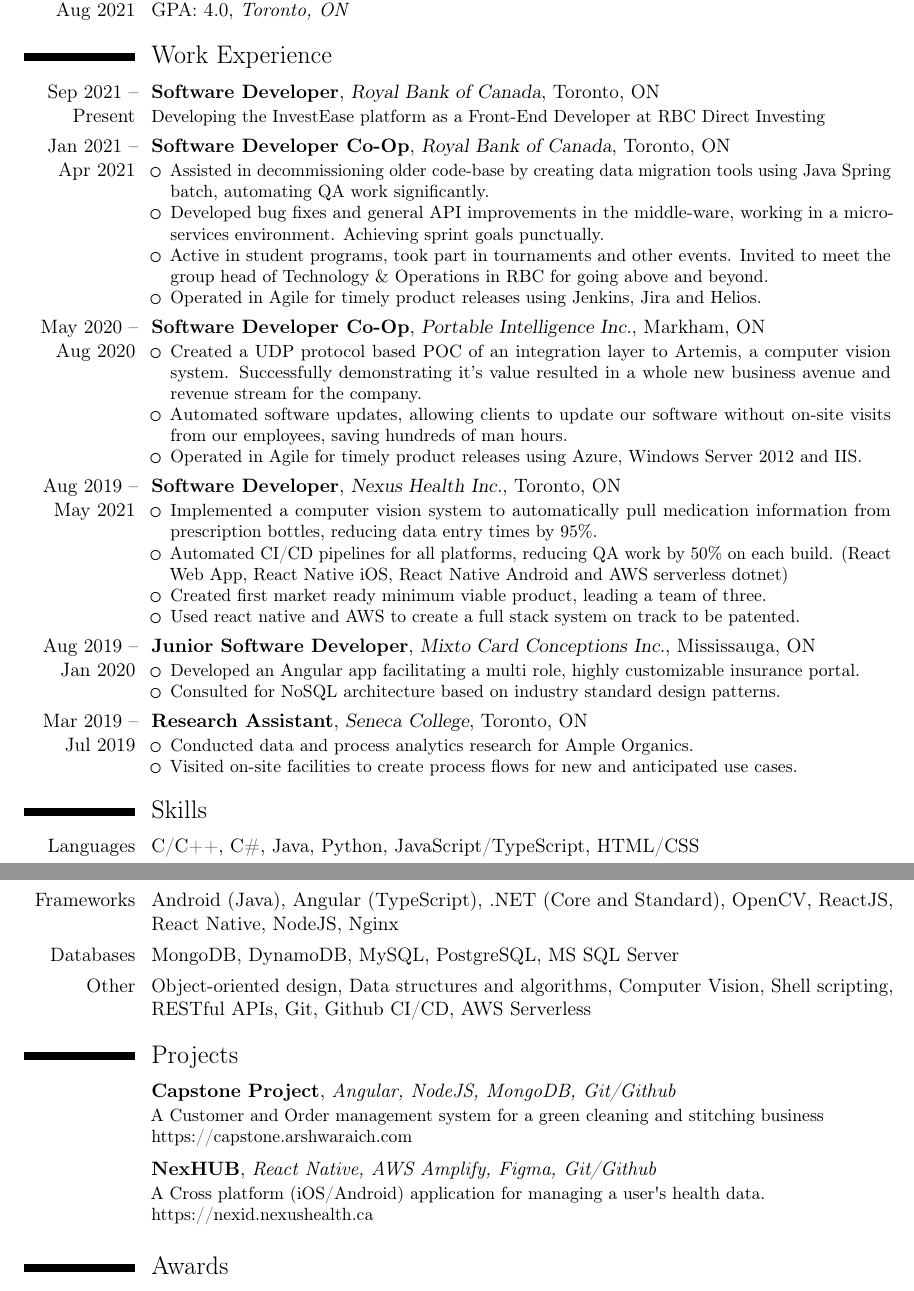
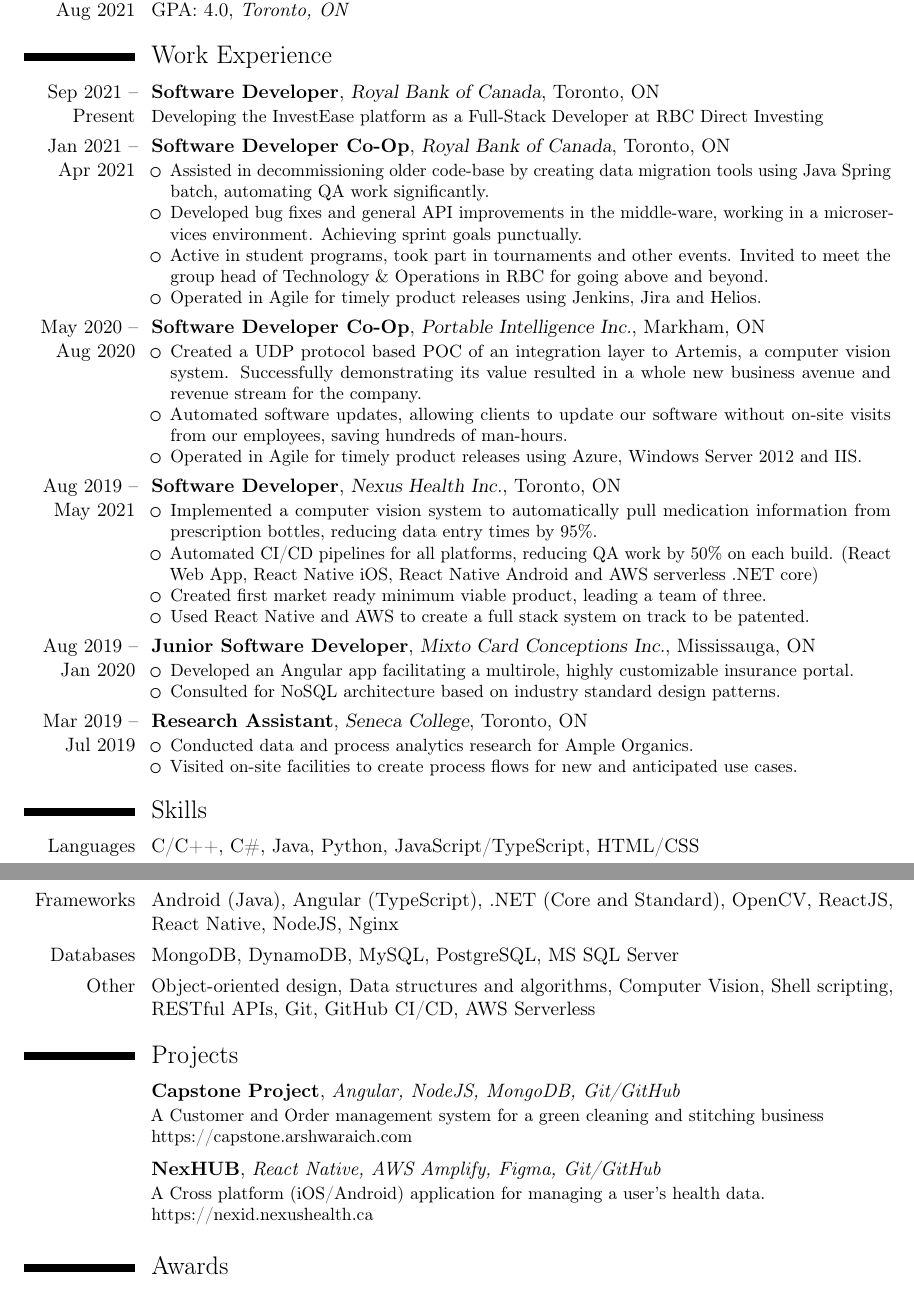
Before and after one commit to arshwaraich/Resume, a LaTeX CV (LaTeX/resume.tex): two parts of pages 1 and 2 of 2, joined at a grey line, cut so that both start at the same text. Compiled offline with pdfLaTeX.

Commit message:
Updated resume

```diff
--- a/LaTeX/resume.tex
+++ b/LaTeX/resume.tex
@@ -32,7 +32,7 @@
 {Royal Bank of Canada}
 {Toronto, ON}
 {}
-{Developing the InvestEase platform as a Front-End Developer at RBC Direct Investing}
+{Developing the InvestEase platform as a Full-Stack Developer at RBC Direct Investing}
 \cventry
 {Jan 2021 -- Apr 2021}
 {Software Developer Co-Op}
@@ -52,8 +52,8 @@
 {Markham, ON}
 {}
 {\begin{itemize}%
-	\item Created a UDP protocol based POC of an integration layer to Artemis, a computer vision system. Successfully demonstrating it's value resulted in a whole new business avenue and revenue stream for the company.
-	\item Automated software updates, allowing clients to update our software without on-site visits from our employees, saving hundreds of man hours.
+	\item Created a UDP protocol based POC of an integration layer to Artemis, a computer vision system. Successfully demonstrating its value resulted in a whole new business avenue and revenue stream for the company.
+	\item Automated software updates, allowing clients to update our software without on-site visits from our employees, saving hundreds of man-hours.
 	\item Operated in Agile for timely product releases using Azure, Windows Server 2012 and IIS.
 	\end{itemize}}
 \cventry
@@ -64,9 +64,9 @@
 {}
 {\begin{itemize}%
     \item Implemented a computer vision system to automatically pull medication information from prescription bottles, reducing data entry times by 95\%.
-    \item Automated CI/CD pipelines for all platforms, reducing QA work by 50\% on each build. (React Web App, React Native iOS, React Native Android and AWS serverless dotnet)
+    \item Automated CI/CD pipelines for all platforms, reducing QA work by 50\% on each build. (React Web App, React Native iOS, React Native Android and AWS serverless .NET core)
 	\item Created first market ready minimum viable product, leading a team of three.
-	\item Used react native and AWS to create a full stack system on track to be patented.
+	\item Used React Native and AWS to create a full stack system on track to be patented.
 	\end{itemize}}
 \cventry
 {Aug 2019 -- Jan 2020}
@@ -75,7 +75,7 @@
 {Mississauga, ON}
 {}
 {\begin{itemize}%
-	\item Developed an Angular app facilitating a multi role, highly customizable insurance portal.
+	\item Developed an Angular app facilitating a multirole, highly customizable insurance portal.
 	\item Consulted for NoSQL architecture based on industry standard design patterns.
 	\end{itemize}}
 \cventry
@@ -92,13 +92,13 @@
 \cvitem{Languages}{C/C++, C\#, Java, Python, JavaScript/TypeScript, HTML/CSS}
 \cvitem{Frameworks}{Android (Java), Angular (TypeScript), .NET (Core and Standard), OpenCV, ReactJS, React Native, NodeJS, Nginx}
 \cvitem{Databases}{MongoDB, DynamoDB, MySQL, PostgreSQL, MS SQL Server}
-\cvitem{Other}{Object-oriented design, Data structures and algorithms, Computer Vision, Shell scripting, RESTful APIs, Git, Github CI/CD, AWS Serverless}
+\cvitem{Other}{Object-oriented design, Data structures and algorithms, Computer Vision, Shell scripting, RESTful APIs, Git, GitHub CI/CD, AWS Serverless}
 \section{Projects}
 \cventry
 {}
 {Capstone Project}
 {}
-{\textit{Angular, NodeJS, MongoDB, Git/Github}}
+{\textit{Angular, NodeJS, MongoDB, Git/GitHub}}
 {}
 {A Customer and Order management system for a green cleaning and stitching business\\https://capstone.arshwaraich.com}
 \vspace{1mm}
@@ -106,9 +106,9 @@
 {}
 {NexHUB}
 {}
-{\textit{React Native, AWS Amplify, Figma, Git/Github}}
+{\textit{React Native, AWS Amplify, Figma, Git/GitHub}}
 {}
-{A Cross platform (iOS/Android) application for managing a user\textquotesingle{}s health data.\\https://nexid.nexushealth.ca}
+{A Cross platform (iOS/Android) application for managing a user's health data.\\https://nexid.nexushealth.ca}
 \vspace{1mm}
 \section{Awards}
 \cventry
```
Also changed, not shown: README.md, resume.pdf, LaTeX/resume.tex (2 more changed lines).
